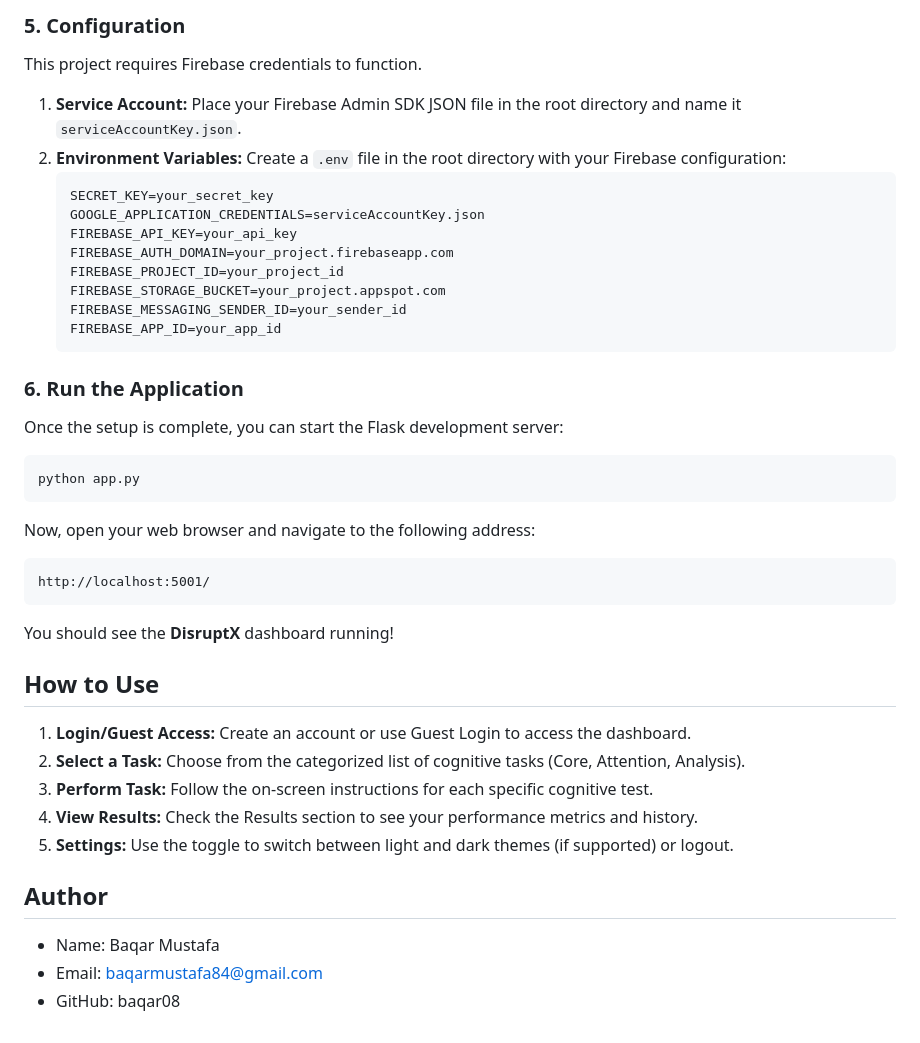
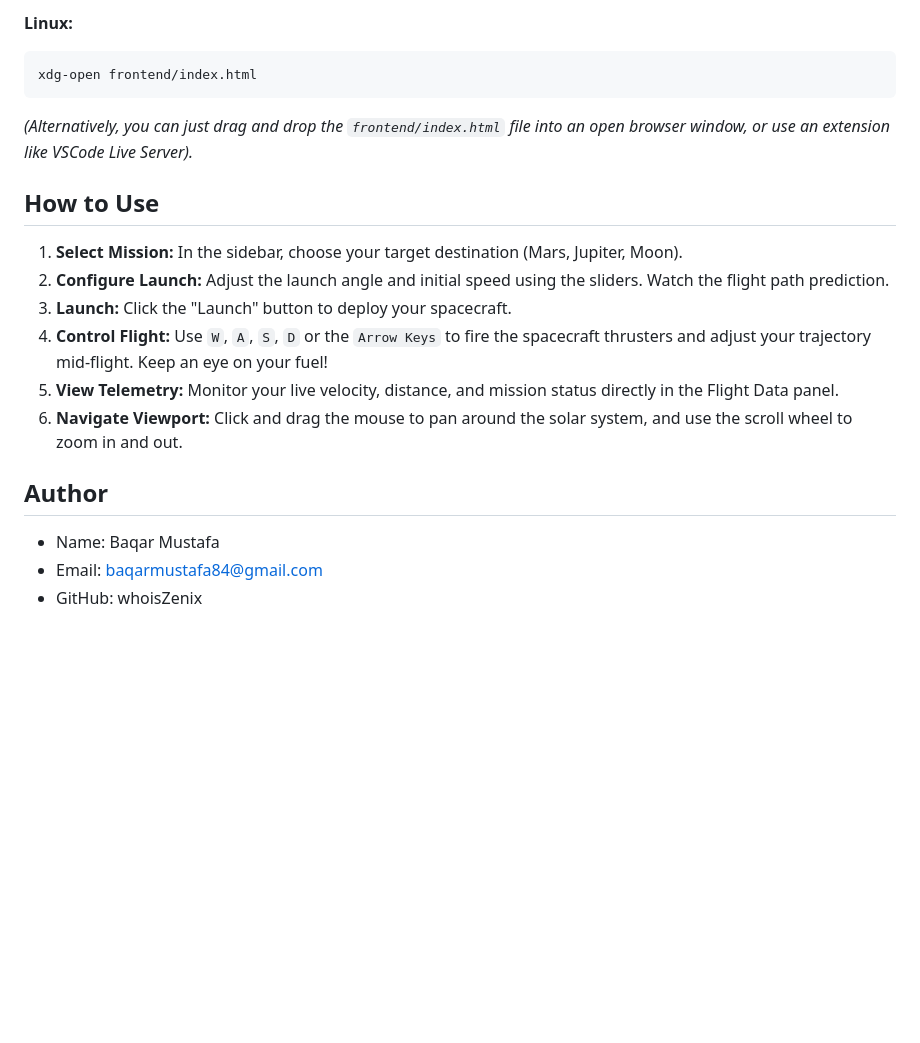
Before and after one commit to whoisZeniX/OrbitLab, a Markdown page: README.md, the part around one of its changes. Drawn GitHub-style; blank space fills up the shorter version.

````diff
--- a/README.md
+++ b/README.md
@@ -82,48 +71,23 @@ pip install -r requirements.txt
 ```
 
-### 5. Configuration
-
-This project requires Firebase credentials to function.
-
-1.  **Service Account:** Place your Firebase Admin SDK JSON file in the root directory and name it `serviceAccountKey.json`.
-2.  **Environment Variables:** Create a `.env` file in the root directory with your Firebase configuration:
-    ```env
-    SECRET_KEY=your_secret_key
-    GOOGLE_APPLICATION_CREDENTIALS=serviceAccountKey.json
-    FIREBASE_API_KEY=your_api_key
-    FIREBASE_AUTH_DOMAIN=your_project.firebaseapp.com
-    FIREBASE_PROJECT_ID=your_project_id
-    FIREBASE_STORAGE_BUCKET=your_project.appspot.com
-    FIREBASE_MESSAGING_SENDER_ID=your_sender_id
-    FIREBASE_APP_ID=your_app_id
-    ```
-
-### 6. Run the Application
-
-Once the setup is complete, you can start the Flask development server:
-
+**Linux:**
 ```bash
-python app.py
+xdg-open frontend/index.html
 ```
 
-Now, open your web browser and navigate to the following address:
-
-```
-http://localhost:5001/
-```
-
-You should see the **DisruptX** dashboard running!
+*(Alternatively, you can just drag and drop the `frontend/index.html` file into an open browser window, or use an extension like VSCode Live Server).*
 
 ## How to Use
 
-1.  **Login/Guest Access:** Create an account or use Guest Login to access the dashboard.
-2.  **Select a Task:** Choose from the categorized list of cognitive tasks (Core, Attention, Analysis).
-3.  **Perform Task:** Follow the on-screen instructions for each specific cognitive test.
-4.  **View Results:** Check the Results section to see your performance metrics and history.
-5.  **Settings:** Use the toggle to switch between light and dark themes (if supported) or logout.
+1.  **Select Mission:** In the sidebar, choose your target destination (Mars, Jupiter, Moon).
+2.  **Configure Launch:** Adjust the launch angle and initial speed using the sliders. Watch the flight path prediction.
+3.  **Launch:** Click the "Launch" button to deploy your spacecraft.
+4.  **Control Flight:** Use `W`, `A`, `S`, `D` or the `Arrow Keys` to fire the spacecraft thrusters and adjust your trajectory mid-flight. Keep an eye on your fuel!
+5.  **View Telemetry:** Monitor your live velocity, distance, and mission status directly in the Flight Data panel.
+6.  **Navigate Viewport:** Click and drag the mouse to pan around the solar system, and use the scroll wheel to zoom in and out.
 
 ## Author
 
 -   Name: Baqar Mustafa
 -   Email: baqarmustafa84@gmail.com
--   GitHub: baqar08
+-   GitHub: whoisZenix
````
Also changed, not shown: other parts of README.md (+35 -46 lines).
